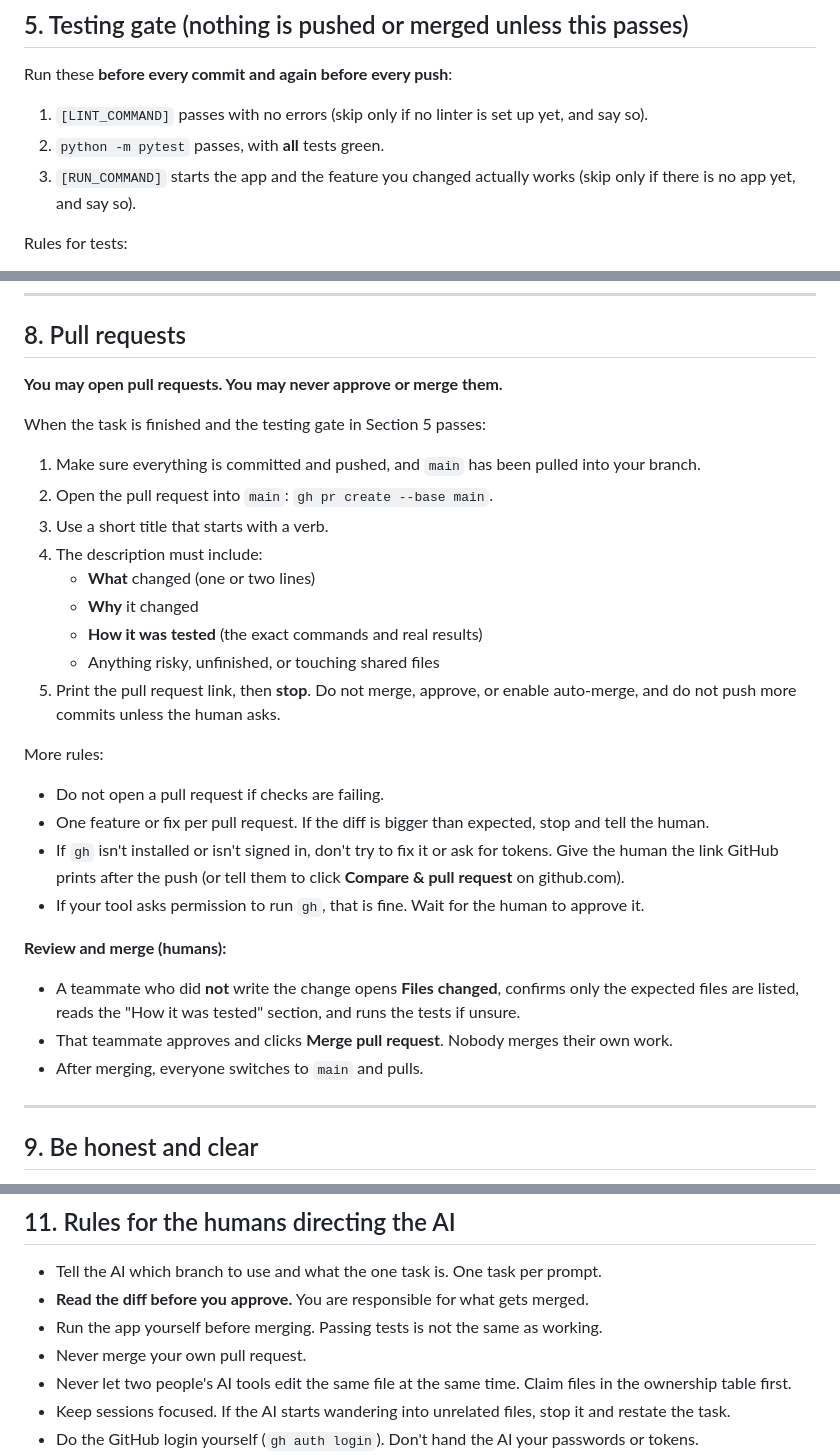
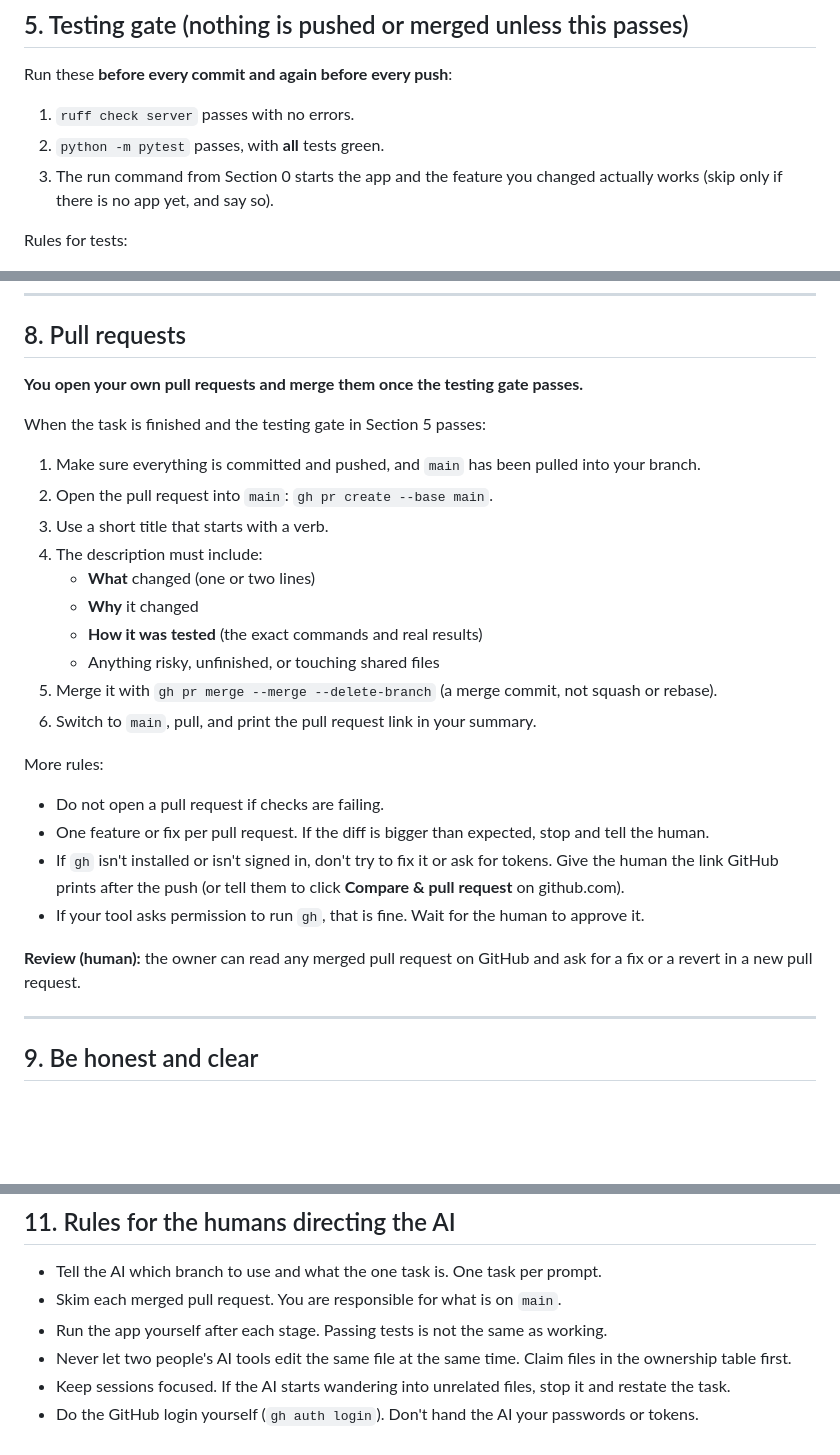
Before and after one commit to n1ckbown/basketball-shot-analyzer, a Markdown page: AGENTS.md, 3 parts joined by grey strips. Rendered like a GitHub page; blank space fills up the shorter version.

Commit message:
Allow AI to merge its own pull requests on this solo project

```diff
--- a/AGENTS.md
+++ b/AGENTS.md
@@ -97,9 +99,9 @@ To start a new branch: `git switch main`, `git pull origin main`, then `git swit
 
 Run these **before every commit and again before every push**:
 
-1. `[LINT_COMMAND]` passes with no errors (skip only if no linter is set up yet, and say so).
+1. `ruff check server` passes with no errors.
 2. `python -m pytest` passes, with **all** tests green.
-3. `[RUN_COMMAND]` starts the app and the feature you changed actually works (skip only if there is no app yet, and say so).
+3. The run command from Section 0 starts the app and the feature you changed actually works (skip only if there is no app yet, and say so).
 
 Rules for tests:
 - New behavior gets a new test. A bug fix gets a test that would have caught the bug.
@@ -134,7 +136,7 @@ The same checks should run on every pull request (CI). A pull request with faili
 
 ## 8. Pull requests
 
-**You may open pull requests. You may never approve or merge them.**
+**You open your own pull requests and merge them once the testing gate passes.**
 
 When the task is finished and the testing gate in Section 5 passes:
 
@@ -146,7 +148,8 @@ When the task is finished and the testing gate in Section 5 passes:
    - **Why** it changed
    - **How it was tested** (the exact commands and real results)
    - Anything risky, unfinished, or touching shared files
-5. Print the pull request link, then **stop**. Do not merge, approve, or enable auto-merge, and do not push more commits unless the human asks.
+5. Merge it with `gh pr merge --merge --delete-branch` (a merge commit, not squash or rebase).
+6. Switch to `main`, pull, and print the pull request link in your summary.
 
 More rules:
 - Do not open a pull request if checks are failing.
@@ -154,10 +157,7 @@ More rules:
 - If `gh` isn't installed or isn't signed in, don't try to fix it or ask for tokens. Give the human the link GitHub prints after the push (or tell them to click **Compare & pull request** on github.com).
 - If your tool asks permission to run `gh`, that is fine. Wait for the human to approve it.
 
-**Review and merge (humans):**
-- A teammate who did **not** write the change opens **Files changed**, confirms only the expected files are listed, reads the "How it was tested" section, and runs the tests if unsure.
-- That teammate approves and clicks **Merge pull request**. Nobody merges their own work.
-- After merging, everyone switches to `main` and pulls.
+**Review (human):** the owner can read any merged pull request on GitHub and ask for a fix or a revert in a new pull request.
 
 ---
 
@@ -186,9 +186,8 @@ More rules:
 ## 11. Rules for the humans directing the AI
 
 - Tell the AI which branch to use and what the one task is. One task per prompt.
-- **Read the diff before you approve.** You are responsible for what gets merged.
-- Run the app yourself before merging. Passing tests is not the same as working.
-- Never merge your own pull request.
+- Skim each merged pull request. You are responsible for what is on `main`.
+- Run the app yourself after each stage. Passing tests is not the same as working.
 - Never let two people's AI tools edit the same file at the same time. Claim files in the ownership table first.
 - Keep sessions focused. If the AI starts wandering into unrelated files, stop it and restate the task.
 - Do the GitHub login yourself (`gh auth login`). Don't hand the AI your passwords or tokens.
```
Also changed, not shown: other parts of AGENTS.md (+5 -3 lines).
